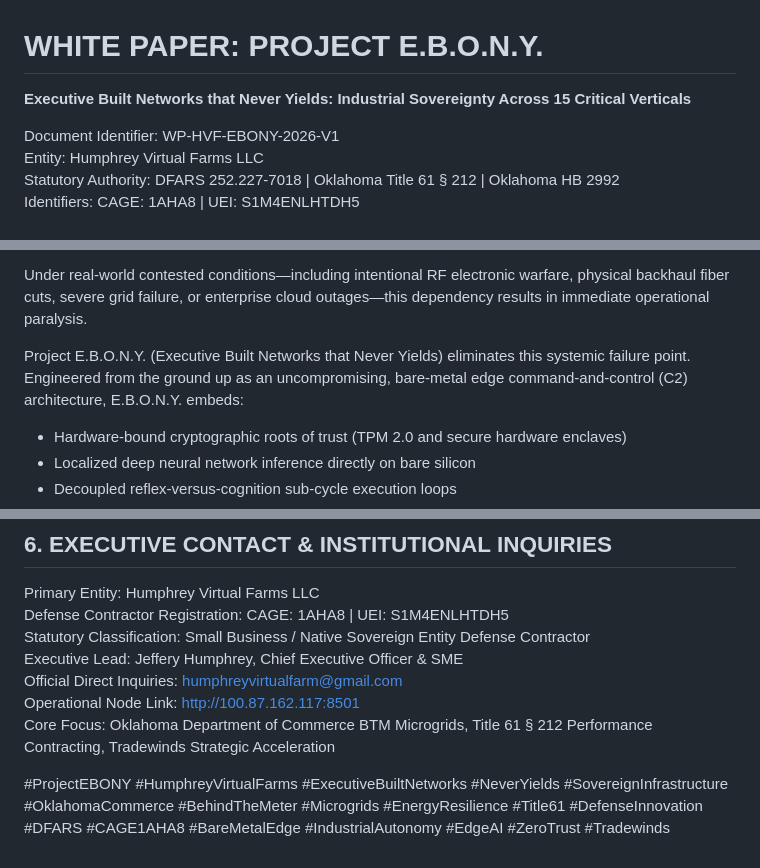
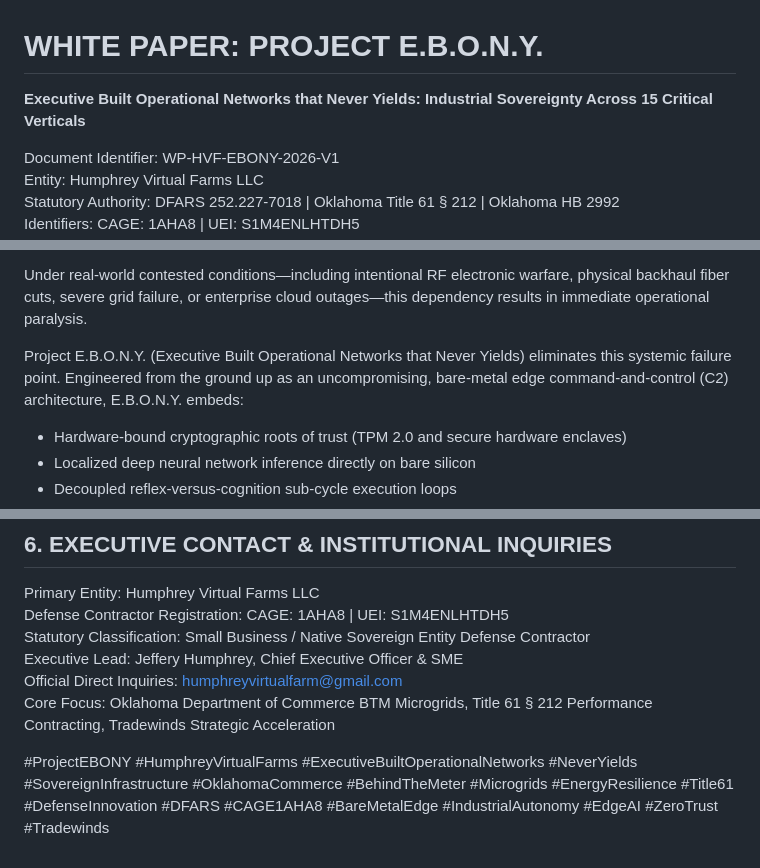
Before and after one commit to mrshumphrey3251-ai/hvf-media-matrix-public, a Markdown page: docs/WHITE_PAPER_PROJECT_EBONY.md, 3 parts joined by grey strips. Rendered like a GitHub page.

Commit message:
docs(ebony): publish v1 white paper matching LinkedIn release

```diff
--- a/docs/WHITE_PAPER_PROJECT_EBONY.md
+++ b/docs/WHITE_PAPER_PROJECT_EBONY.md
@@ -1,5 +1,5 @@
 # WHITE PAPER: PROJECT E.B.O.N.Y.
-**Executive Built Networks that Never Yields: Industrial Sovereignty Across 15 Critical Verticals**
+**Executive Built Operational Networks that Never Yields: Industrial Sovereignty Across 15 Critical Verticals**
 
 Document Identifier: WP-HVF-EBONY-2026-V1
 Entity: Humphrey Virtual Farms LLC
@@ -16,7 +16,7 @@ Modern industrial automation suffers from an existential design flaw: total reli
 
 Under real-world contested conditions—including intentional RF electronic warfare, physical backhaul fiber cuts, severe grid failure, or enterprise cloud outages—this dependency results in immediate operational paralysis.
 
-Project E.B.O.N.Y. (Executive Built Networks that Never Yields) eliminates this systemic failure point. Engineered from the ground up as an uncompromising, bare-metal edge command-and-control (C2) architecture, E.B.O.N.Y. embeds:
+Project E.B.O.N.Y. (Executive Built Operational Networks that Never Yields) eliminates this systemic failure point. Engineered from the ground up as an uncompromising, bare-metal edge command-and-control (C2) architecture, E.B.O.N.Y. embeds:
 
 * Hardware-bound cryptographic roots of trust (TPM 2.0 and secure hardware enclaves)
 * Localized deep neural network inference directly on bare silicon
@@ -136,7 +136,6 @@ Defense Contractor Registration: CAGE: 1AHA8 | UEI: S1M4ENLHTDH5
 Statutory Classification: Small Business / Native Sovereign Entity Defense Contractor
 Executive Lead: Jeffery Humphrey, Chief Executive Officer & SME
 Official Direct Inquiries: humphreyvirtualfarm@gmail.com
-Operational Node Link: http://100.87.162.117:8501
 Core Focus: Oklahoma Department of Commerce BTM Microgrids, Title 61 § 212 Performance Contracting, Tradewinds Strategic Acceleration
 
-#ProjectEBONY #HumphreyVirtualFarms #ExecutiveBuiltNetworks #NeverYields #SovereignInfrastructure #OklahomaCommerce #BehindTheMeter #Microgrids #EnergyResilience #Title61 #DefenseInnovation #DFARS #CAGE1AHA8 #BareMetalEdge #IndustrialAutonomy #EdgeAI #ZeroTrust #Tradewinds
+#ProjectEBONY #HumphreyVirtualFarms #ExecutiveBuiltOperationalNetworks #NeverYields #SovereignInfrastructure #OklahomaCommerce #BehindTheMeter #Microgrids #EnergyResilience #Title61 #DefenseInnovation #DFARS #CAGE1AHA8 #BareMetalEdge #IndustrialAutonomy #EdgeAI #ZeroTrust #Tradewinds
```
